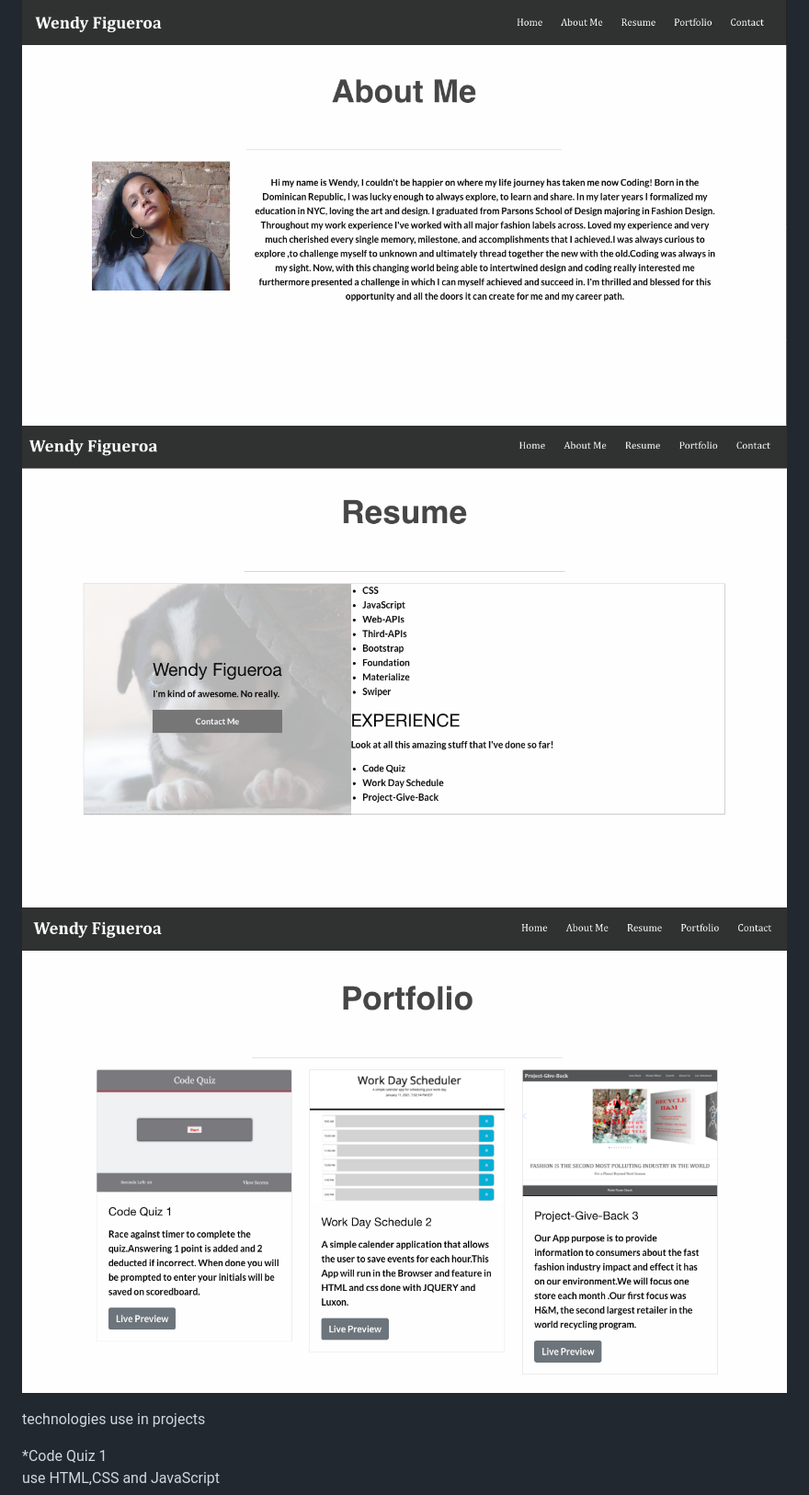
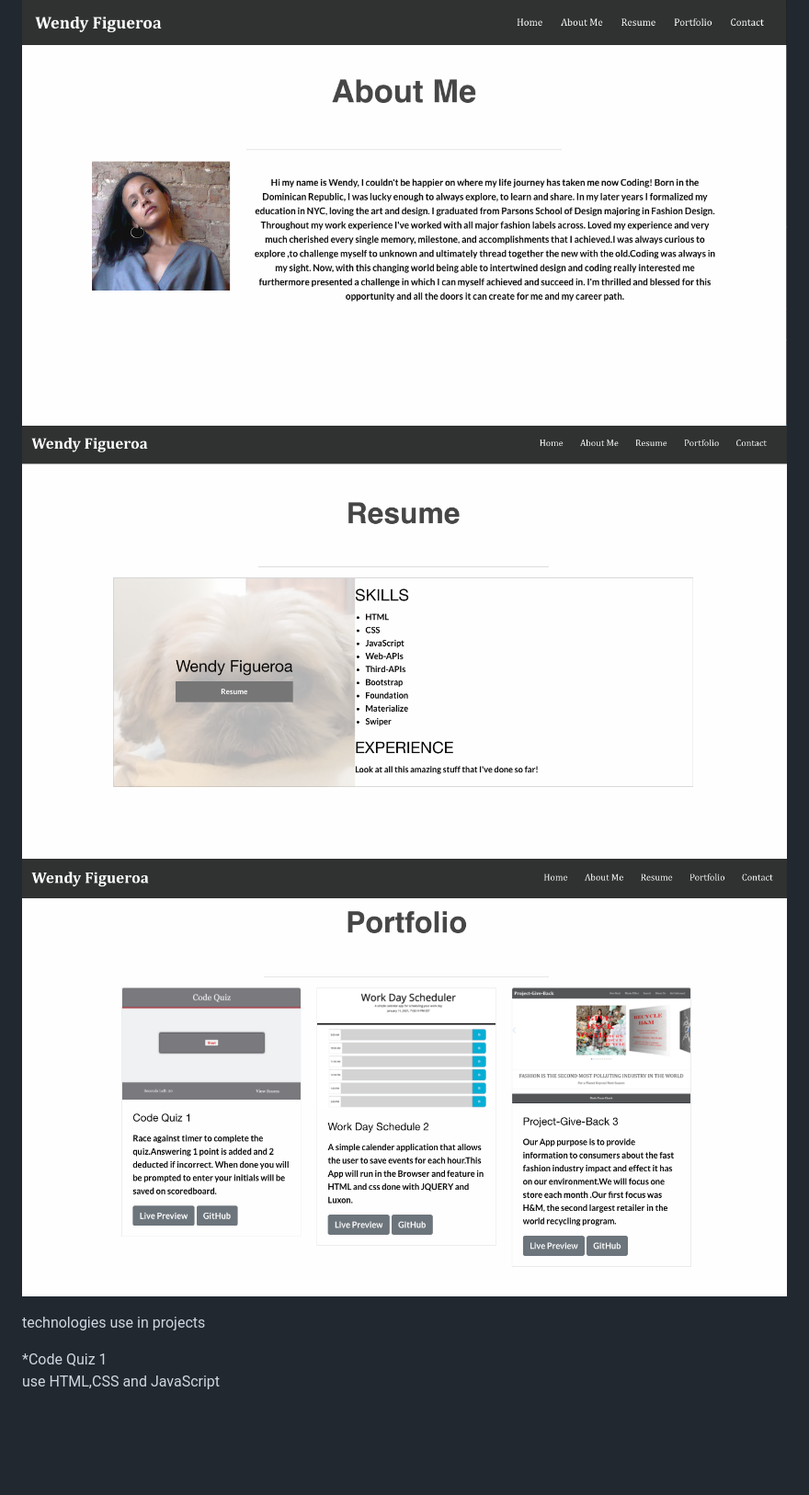
Before and after one commit to Wendyf02/Porfolio2, a Markdown page: README.md, the part around the change printed below. Shown: that part at 92% size. Drawn GitHub-style; pictures changed too: assets/images/portfoliorevise1.png (added), assets/images/resume.png (added); blank space fills up the shorter version.

```diff
--- a/README.md
+++ b/README.md
@@ -28,8 +28,8 @@ GitHub:
 Screenshot
 ![GitHub](assets/images/portfolio1.png)
 ![GitHub](assets/images/portfolio2.png)
-![GitHub](assets/images/portfolio3.png)
-![GitHub](assets/images/portfolio4.png)
+![GitHub](assets/images/resume.png)
+![GitHub](assets/images/portfoliorevise1.png)
 
  technologies use in projects
 
```
Also changed, not shown: other parts of README.md (+1 -1 lines), assets/images/contact2.png (added).
